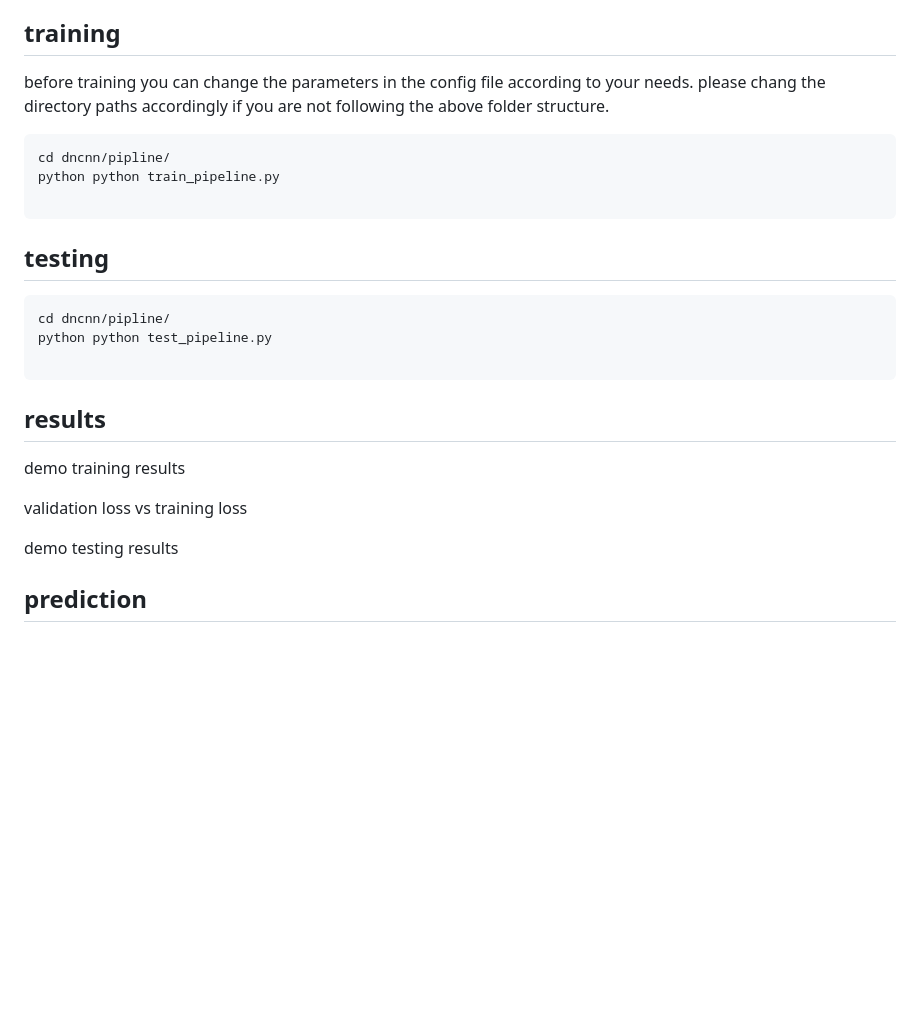
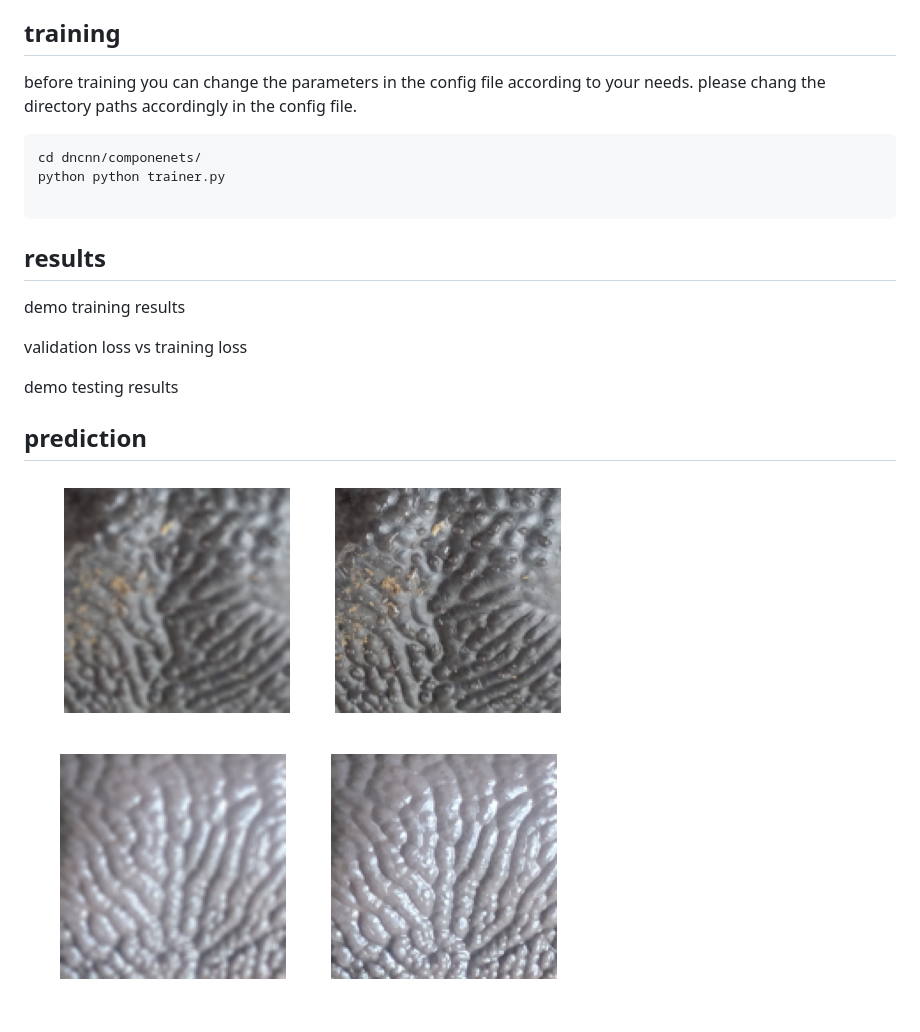
Before and after one commit to AmzadHossainrafis/DncnnV, a Markdown page: README.md, the part around the change printed below. Drawn GitHub-style; pictures changed too: figs/prediction/dncnn_prediction_11.png (added), figs/prediction/dncnn_prediction_12.png (added); blank space fills up the shorter version.

````diff
--- a/README.md
+++ b/README.md
@@ -88,27 +91,15 @@ dataset
 
 ## training
 
-before training you can change the parameters in the config file according to your needs. please chang the directory paths accordingly if you are not following the above folder structure.
+before training you can change the parameters in the config file according to your needs. please chang the directory paths accordingly in the config file.
 
 
 
 ```bash
-cd dncnn/pipline/
-python python train_pipeline.py
+cd dncnn/componenets/
+python python trainer.py
 
 ```
-
-
-
-## testing
-
-```bash
-cd dncnn/pipline/
-python python test_pipeline.py
-
-```
-
-
 
 ## results
 
@@ -120,3 +111,4 @@ validation loss vs training loss
 demo testing results
 
 ## prediction
+![Alt text](figs/prediction/dncnn_prediction_11.png)![Alt text](figs/prediction/dncnn_prediction_12.png)
````
Also changed, not shown: other parts of README.md (+5 -2 lines), figs/dncnnv_arh.png (added).
